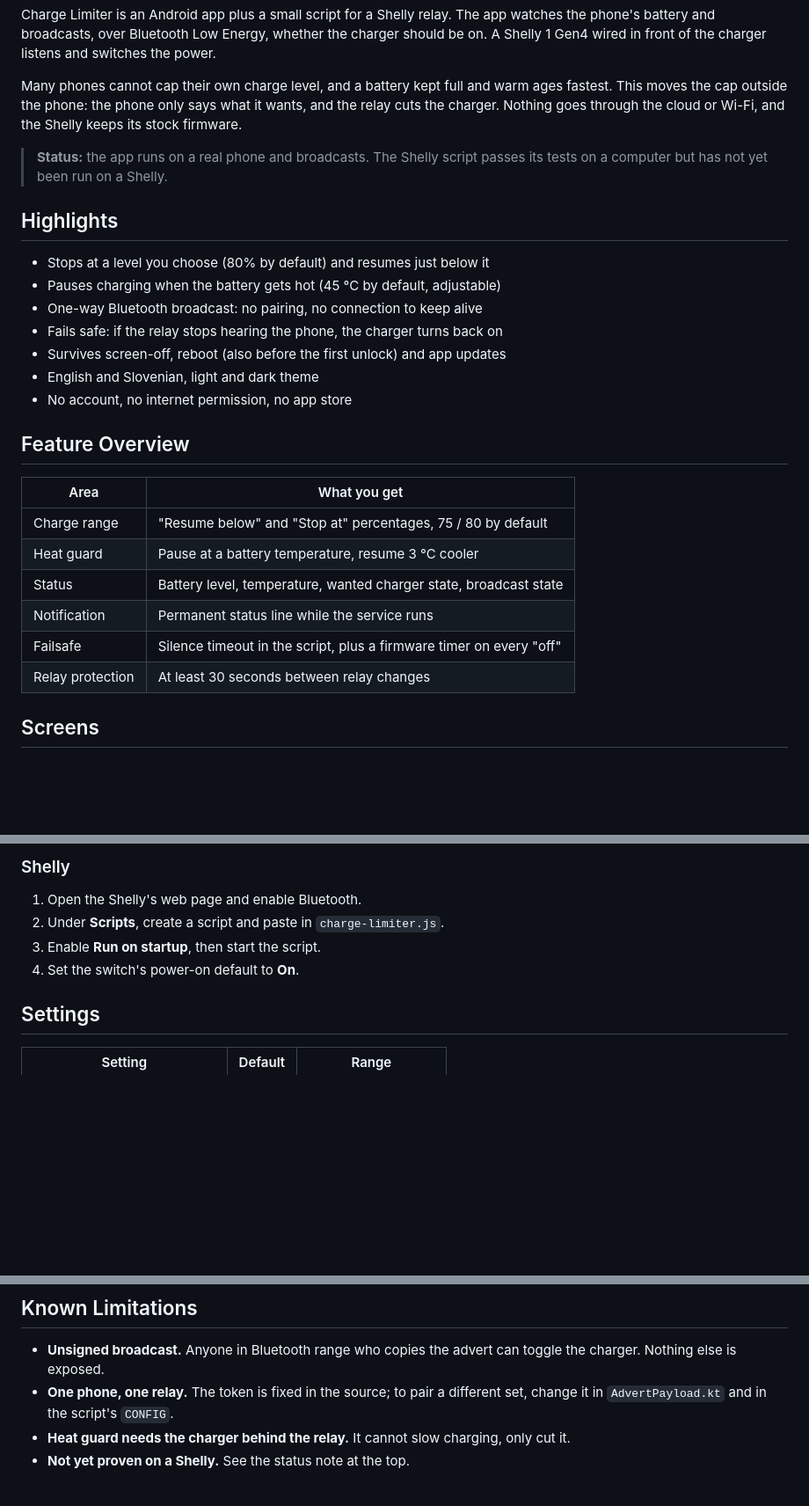
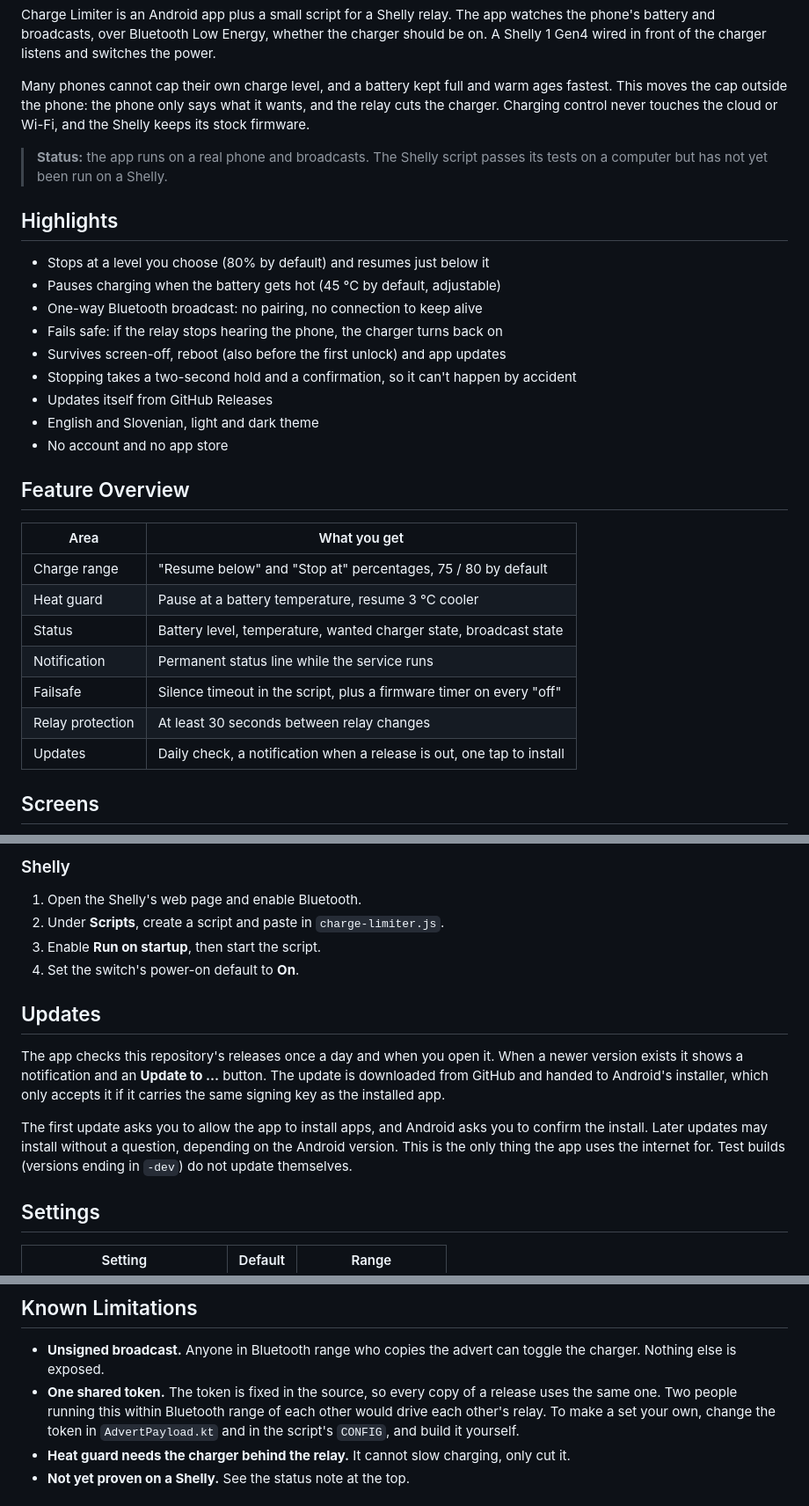
Before and after one commit to dz0ny/charge-limiter, a Markdown page: README.md, 3 parts joined by grey strips. Shown at 88% size. Drawn GitHub-style; blank space fills up the shorter version.

```diff
--- a/README.md
+++ b/README.md
@@ -21,8 +21,8 @@ and switches the power.
 
 Many phones cannot cap their own charge level, and a battery kept full and warm
 ages fastest. This moves the cap outside the phone: the phone only says what it
-wants, and the relay cuts the charger. Nothing goes through the cloud or Wi-Fi,
-and the Shelly keeps its stock firmware.
+wants, and the relay cuts the charger. Charging control never touches the cloud
+or Wi-Fi, and the Shelly keeps its stock firmware.
 
 > **Status:** the app runs on a real phone and broadcasts. The Shelly script
 > passes its tests on a computer but has not yet been run on a Shelly.
@@ -34,8 +34,10 @@ and the Shelly keeps its stock firmware.
 - One-way Bluetooth broadcast: no pairing, no connection to keep alive
 - Fails safe: if the relay stops hearing the phone, the charger turns back on
 - Survives screen-off, reboot (also before the first unlock) and app updates
+- Stopping takes a two-second hold and a confirmation, so it can't happen by accident
+- Updates itself from GitHub Releases
 - English and Slovenian, light and dark theme
-- No account, no internet permission, no app store
+- No account and no app store
 
 ## Feature Overview
 
@@ -47,6 +49,7 @@ and the Shelly keeps its stock firmware.
 | Notification | Permanent status line while the service runs |
 | Failsafe | Silence timeout in the script, plus a firmware timer on every "off" |
 | Relay protection | At least 30 seconds between relay changes |
+| Updates | Daily check, a notification when a release is out, one tap to install |
 
 ## Screens
 
@@ -108,6 +111,18 @@ OnePlus, also enable **Autostart** for the app and set its battery saver to
 3. Enable **Run on startup**, then start the script.
 4. Set the switch's power-on default to **On**.
 
+## Updates
+
+The app checks this repository's releases once a day and when you open it. When
+a newer version exists it shows a notification and an **Update to …** button.
+The update is downloaded from GitHub and handed to Android's installer, which
+only accepts it if it carries the same signing key as the installed app.
+
+The first update asks you to allow the app to install apps, and Android asks
+you to confirm the install. Later updates may install without a question,
+depending on the Android version. This is the only thing the app uses the
+internet for. Test builds (versions ending in `-dev`) do not update themselves.
+
 ## Settings
 
 | Setting | Default | Range |
@@ -126,8 +141,10 @@ Script timings live in the `CONFIG` block at the top of `charge-limiter.js`.
 
 - **Unsigned broadcast.** Anyone in Bluetooth range who copies the advert can
   toggle the charger. Nothing else is exposed.
-- **One phone, one relay.** The token is fixed in the source; to pair a
-  different set, change it in `AdvertPayload.kt` and in the script's `CONFIG`.
+- **One shared token.** The token is fixed in the source, so every copy of a
+  release uses the same one. Two people running this within Bluetooth range of
+  each other would drive each other's relay. To make a set your own, change the
+  token in `AdvertPayload.kt` and in the script's `CONFIG`, and build it yourself.
 - **Heat guard needs the charger behind the relay.** It cannot slow charging,
   only cut it.
 - **Not yet proven on a Shelly.** See the status note at the top.
```
Also changed, not shown: docs/findings.md (+3 -0 lines), docs/screens/08-stop-confirm.png, 12 other files.
